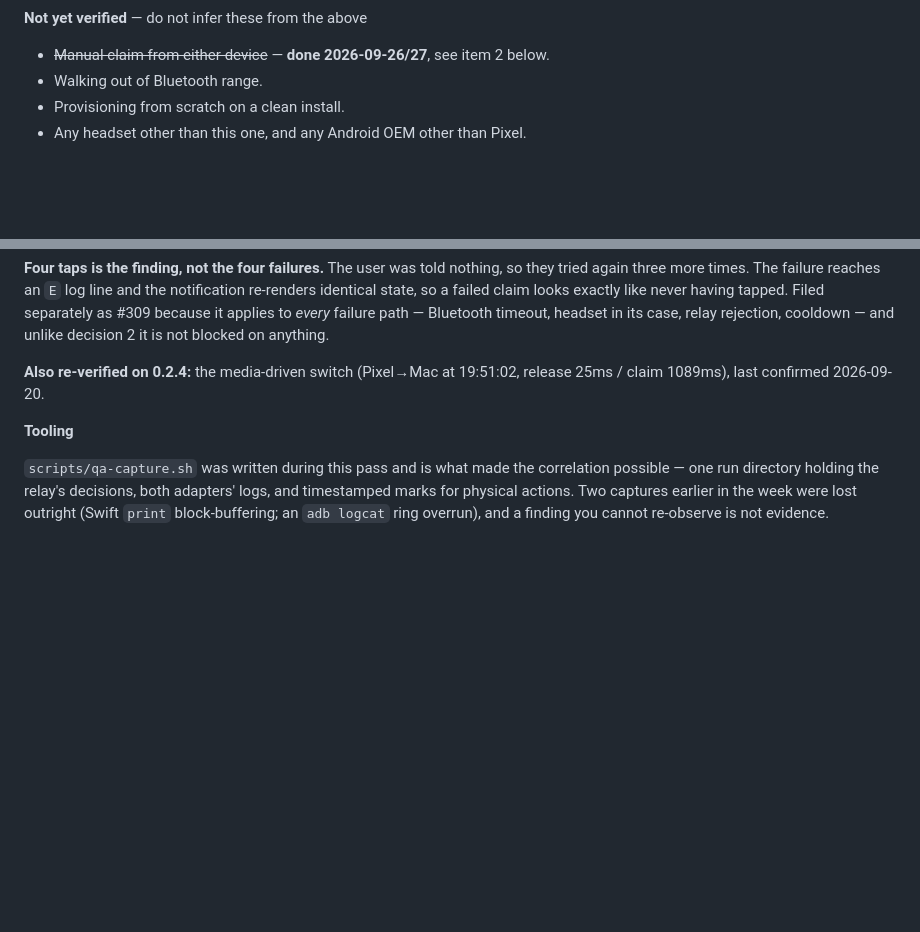
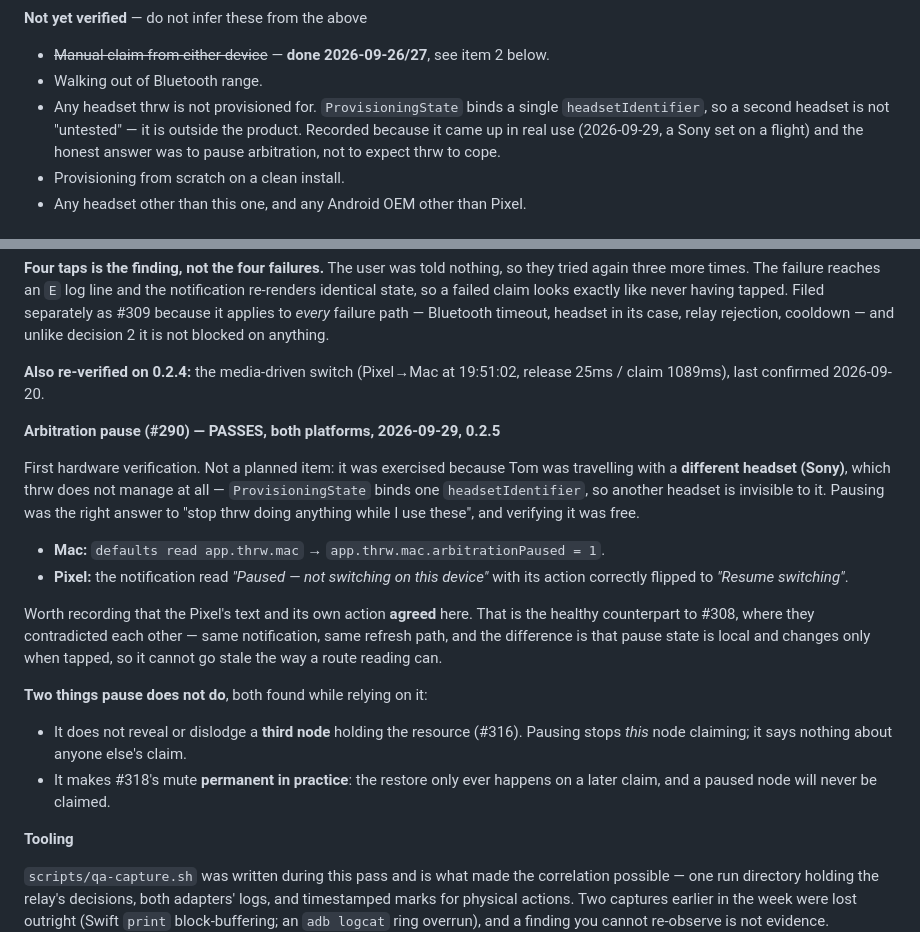
Before and after one commit to thrwapp/thrw, a Markdown page: docs/testing/compatibility-matrix.md, 2 parts joined by grey strips. Rendered like a GitHub page; blank space fills up the shorter version.

Commit message:
docs(testing): record that arbitration pause works, and what it does not do
First hardware verification of #290, on both platforms. Not a planned
item - it was exercised because Tom was travelling with a headset thrw is
not provisioned for, where pausing was the right answer and verifying it
was free.

Also records two things pause does not do, both found while relying on
it: it neither reveals nor dislodges a third node holding the resource
(#316), and it makes #318's mute permanent in practice, because the
restore only ever happens on a later claim and a paused node never gets
one.

And notes that a headset thrw is not provisioned for is outside the
product rather than untested - ProvisioningState binds a single
headsetIdentifier.

Co-Authored-By: Claude Opus 5 <noreply@anthropic.com>

```diff
--- a/docs/testing/compatibility-matrix.md
+++ b/docs/testing/compatibility-matrix.md
@@ -93,6 +93,11 @@ rule-5 timer.
 - ~~Manual claim from either device~~ — **done 2026-09-26/27**, see item 2
   below.
 - Walking out of Bluetooth range.
+- Any headset thrw is not provisioned for. `ProvisioningState` binds a
+  single `headsetIdentifier`, so a second headset is not "untested" — it
+  is outside the product. Recorded because it came up in real use
+  (2026-09-29, a Sony set on a flight) and the honest answer was to pause
+  arbitration, not to expect thrw to cope.
 - Provisioning from scratch on a clean install.
 - Any headset other than this one, and any Android OEM other than Pixel.
 
@@ -234,6 +239,33 @@ blocked on anything.
 **Also re-verified on 0.2.4:** the media-driven switch (Pixel→Mac at
 19:51:02, release 25ms / claim 1089ms), last confirmed 2026-09-20.
 
+**Arbitration pause (#290) — PASSES, both platforms, 2026-09-29, 0.2.5**
+
+First hardware verification. Not a planned item: it was exercised because
+Tom was travelling with a **different headset (Sony)**, which thrw does
+not manage at all — `ProvisioningState` binds one `headsetIdentifier`, so
+another headset is invisible to it. Pausing was the right answer to "stop
+thrw doing anything while I use these", and verifying it was free.
+
+- **Mac:** `defaults read app.thrw.mac` →
+  `app.thrw.mac.arbitrationPaused = 1`.
+- **Pixel:** the notification read *"Paused — not switching on this
+  device"* with its action correctly flipped to *"Resume switching"*.
+
+Worth recording that the Pixel's text and its own action **agreed** here.
+That is the healthy counterpart to #308, where they contradicted each
+other — same notification, same refresh path, and the difference is that
+pause state is local and changes only when tapped, so it cannot go stale
+the way a route reading can.
+
+**Two things pause does not do**, both found while relying on it:
+
+- It does not reveal or dislodge a **third node** holding the resource
+  (#316). Pausing stops *this* node claiming; it says nothing about
+  anyone else's claim.
+- It makes #318's mute **permanent in practice**: the restore only ever
+  happens on a later claim, and a paused node will never be claimed.
+
 **Tooling**
 
 `scripts/qa-capture.sh` was written during this pass and is what made the
```
